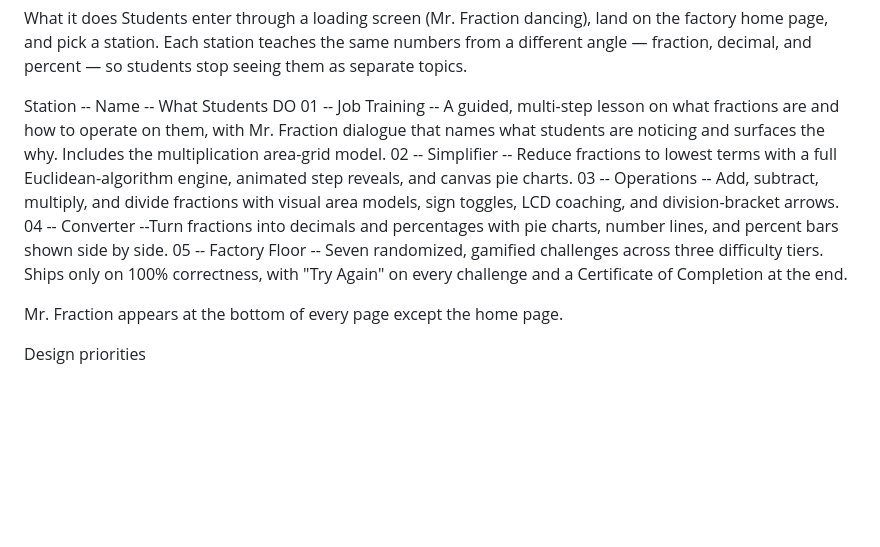
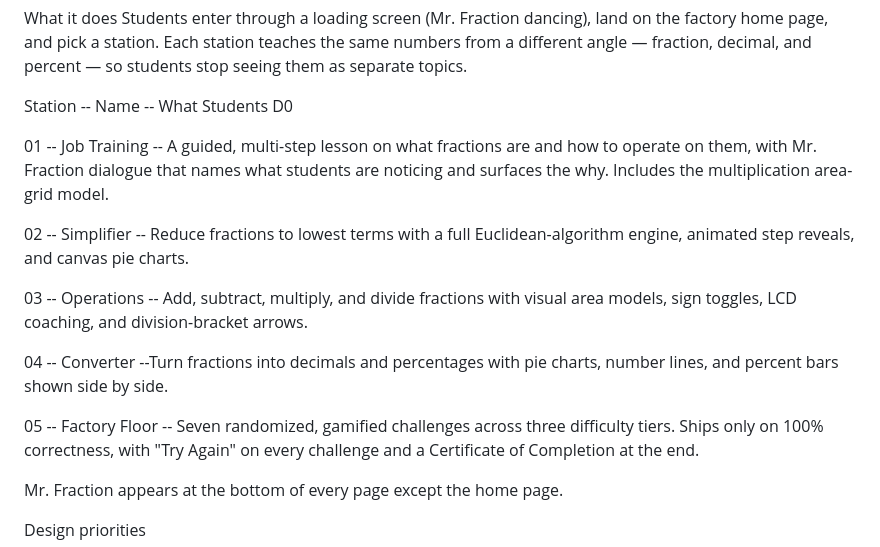
Before and after one commit to jtaylor-cloud/Mr.FractionFactory, a Markdown page: README.md, the part around the change. GitHub-like rendering; blank space fills up the shorter version.

```diff
--- a/README.md
+++ b/README.md
@@ -7,11 +7,16 @@ An interactive, dyslexia-friendly tool for teaching fractions, decimals, and per
 What it does
 Students enter through a loading screen (Mr. Fraction dancing), land on the factory home page, and pick a station. Each station teaches the same numbers from a different angle — fraction, decimal, and percent — so students stop seeing them as separate topics.
 
-Station -- Name -- What Students DO
+Station -- Name -- What Students D0
+
 01 -- Job Training -- A guided, multi-step lesson on what fractions are and how to operate on them, with Mr. Fraction dialogue that names what students are noticing and surfaces the why. Includes the multiplication area-grid model.
+
 02 -- Simplifier -- Reduce fractions to lowest terms with a full Euclidean-algorithm engine, animated step reveals, and canvas pie charts.
+
 03 -- Operations -- Add, subtract, multiply, and divide fractions with visual area models, sign toggles, LCD coaching, and division-bracket arrows.
+
 04 -- Converter --Turn fractions into decimals and percentages with pie charts, number lines, and percent bars shown side by side.
+
 05 -- Factory Floor -- Seven randomized, gamified challenges across three difficulty tiers. Ships only on 100% correctness, with "Try Again" on every challenge and a Certificate of Completion at the end.
 
 Mr. Fraction appears at the bottom of every page except the home page.
```
